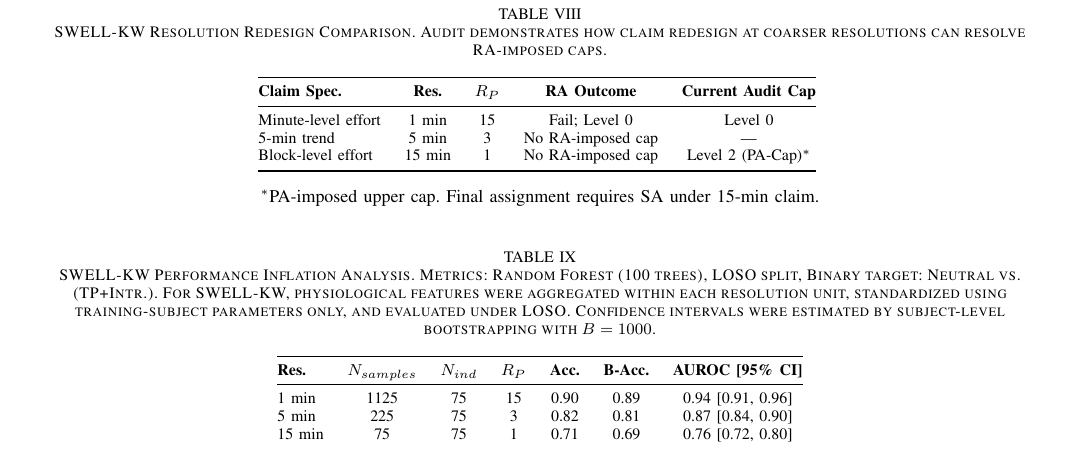
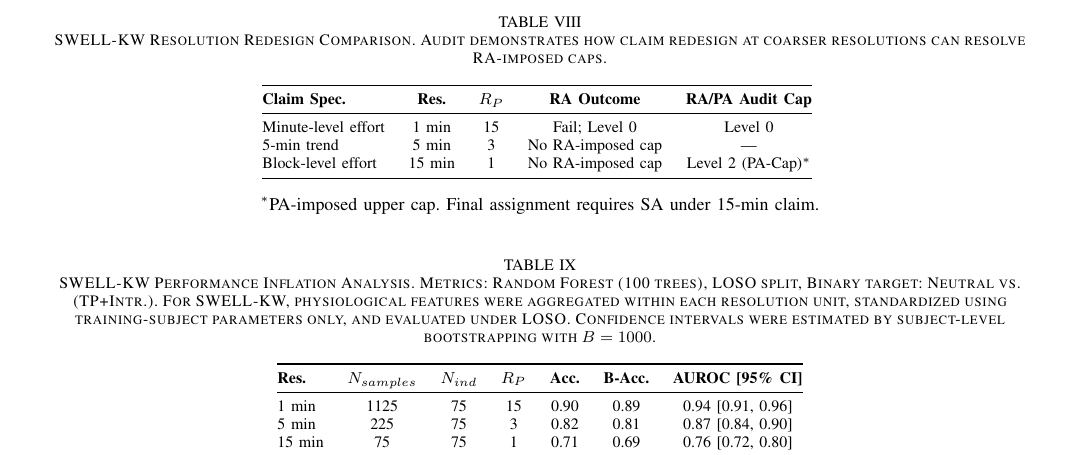
Before and after one commit to furukawa1020/Meaning-Oriented-invariance-Framework, a LaTeX paper (moif/LabelScope_Submission_Package/labelscope_manuscript.tex): part of page 7 of 8 before the commit and part of page 7 of 9 after it, cut so that both start at the same text. Compiled offline with pdfLaTeX.

Commit message:
LATEXは？

```diff
--- a/moif/LabelScope_Submission_Package/labelscope_manuscript.tex
+++ b/moif/LabelScope_Submission_Package/labelscope_manuscript.tex
@@ -309,7 +310,7 @@ The SWELL-KW evaluation is intended as a primary case study for the Resolution A
 \centering
 \begin{tabular}{@{}lcccc@{}}
 \toprule
-\textbf{Claim Spec.} & \textbf{Res.} & \textbf{$R_P$} & \textbf{RA Outcome} & \textbf{Current Audit Cap} \\
+\textbf{Claim Spec.} & \textbf{Res.} & \textbf{$R_P$} & \textbf{RA Outcome} & \textbf{RA/PA Audit Cap} \\
 \midrule
 Minute-level effort & 1 min & 15 & Fail; Level 0 & Level 0 \\
 5-min trend         & 5 min & 3 & No RA-imposed cap & --- \\
```
Also changed, not shown: moif/LabelScope_Submission_Package/labelscope_manuscript.tex (3 more changed lines).
